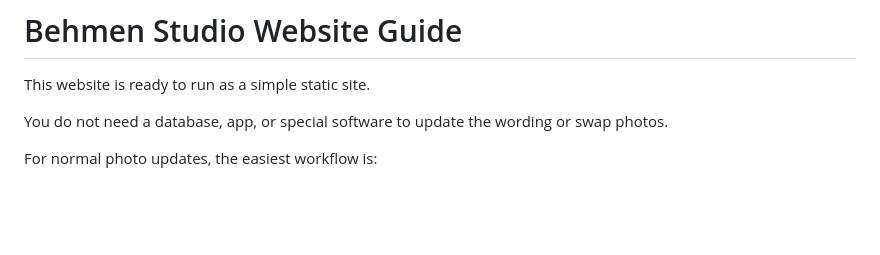
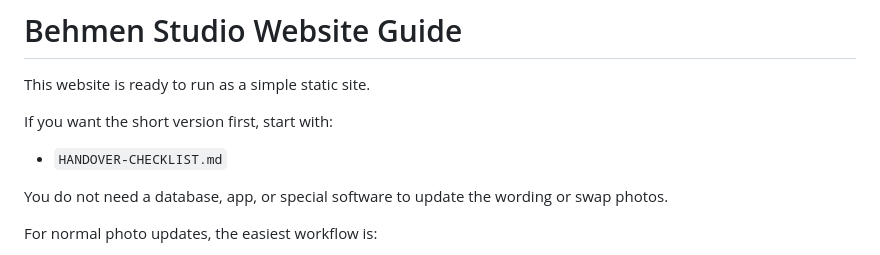
Before and after one commit to AlexZander73/AnaPhotography, a Markdown page: README.md, the part around the change. Drawn GitHub-style; blank space fills up the shorter version.

Commit message:
Add short website handover checklist

```diff
--- a/README.md
+++ b/README.md
@@ -1,6 +1,10 @@
 # Behmen Studio Website Guide
 
 This website is ready to run as a simple static site.
+
+If you want the short version first, start with:
+
+- `HANDOVER-CHECKLIST.md`
 
 You do not need a database, app, or special software to update the wording or swap photos.
 
```
Also changed, not shown: HANDOVER-CHECKLIST.md (added, +114 -0 lines).
